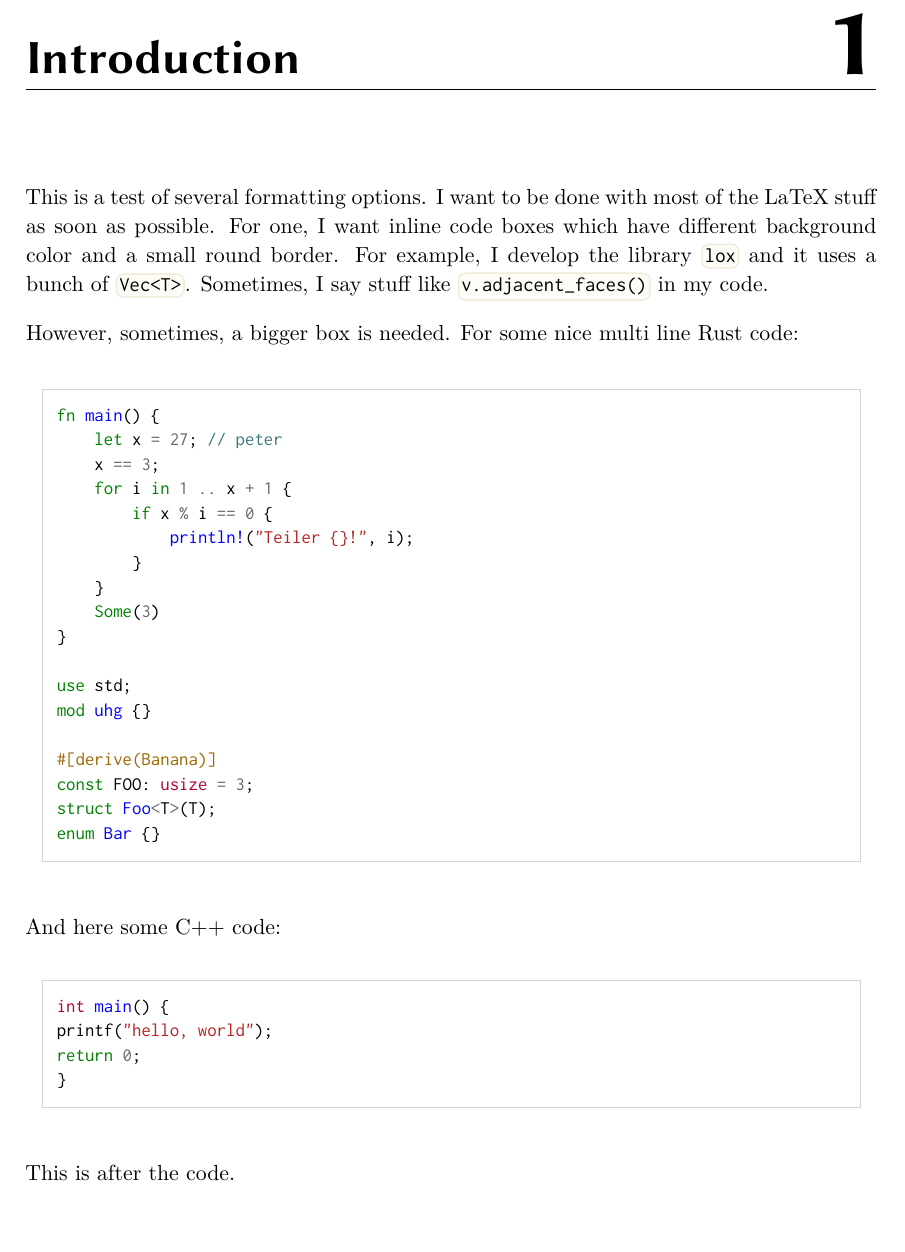
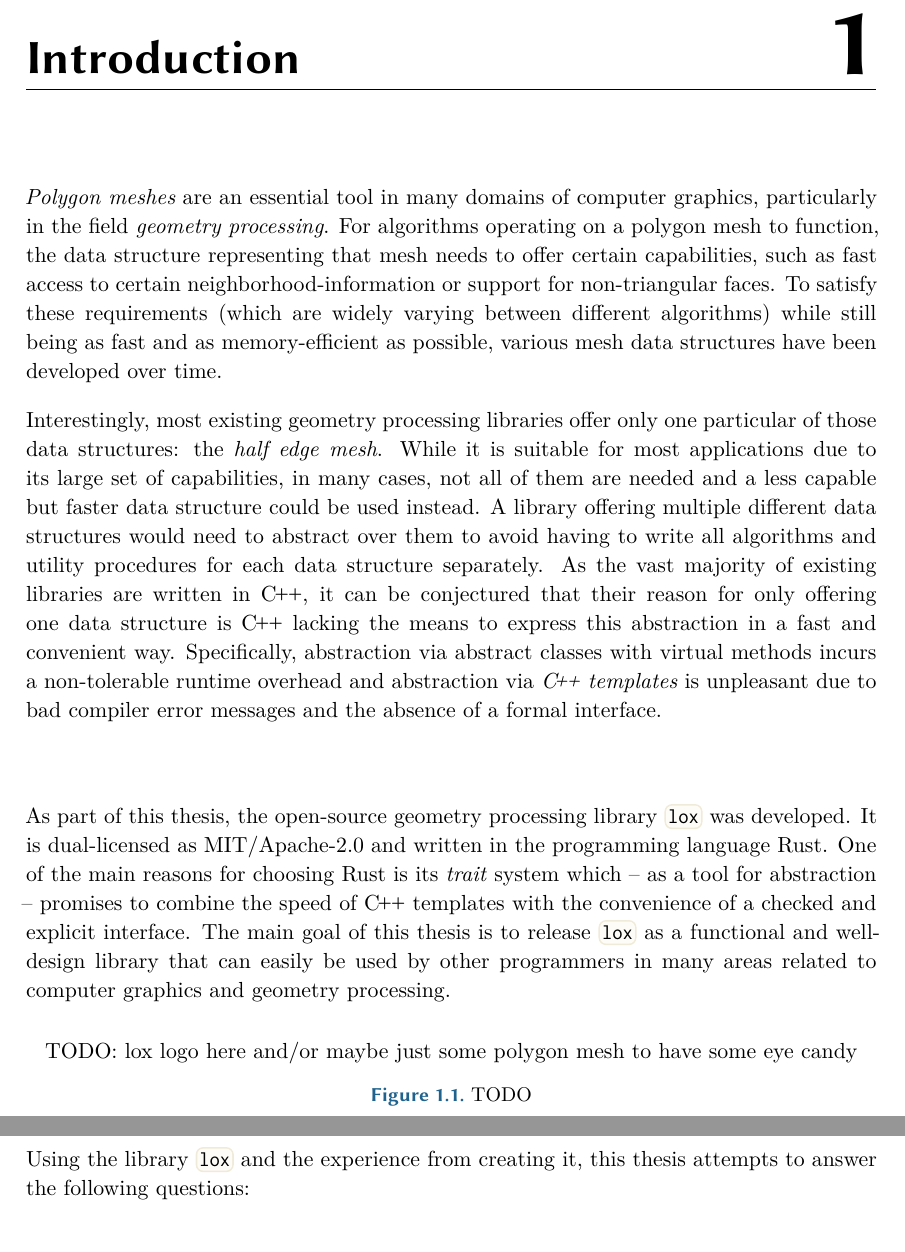
Before and after one commit to LukasKalbertodt/masters-thesis, a LaTeX thesis (text/thesis.tex, which reads text/chapters/1-introduction.tex, text/header.sty): part of page 4 of 33 before the commit and two parts of pages 4 and 5 of 33 after it, the two joined at a grey line, cut so that both start at the same text. Compiled offline with XeLaTeX.

Commit message:
Add chapter 1 introduction (first version, still uncomplete)

```diff
--- a/text/chapters/1-introduction.tex
+++ b/text/chapters/1-introduction.tex
@@ -1,40 +1,38 @@
 \chapter{Introduction}
 
-This is a test of several formatting options. I want to be done with most of the LaTeX stuff as soon as possible. For one, I want inline code boxes which have different background color and a small round border. For example, I develop the library \code{lox} and it uses a bunch of \code{Vec<T>}. Sometimes, I say stuff like \code{v.adjacent_faces()} in my code.
+% \emph{Polygon meshes} are an essential tool in many different domains of computer graphics, particularly in the field of \emph{geometry processing}.
+% Over the time, various data structures for the representation of these meshes have been developed.
+% To properly operate on a polygon mesh, algorithms require the data structure to offer certain capabilities (e.\,g. store non-triangular faces or fast access to certain neighborhood-information).
+% Additionally, data structures should be as fast and memory-efficient as possible.
 
-However, sometimes, a bigger box is needed. For some nice multi line Rust code:
+% \emph{Polygon meshes} are an essential tool in many domains of computer graphics, particularly in the field of \emph{geometry processing}.
+% To operate on a polygon mesh, algorithms require the data structure representing that mesh to offer certain capabilities (e.\,g. the ability to store non-triangular faces or fast access to certain neighborhood-information).
+% To satisfy these requirements (widely varying from algorithm to algorithm) while still being as fast and as memory-efficient as possible, various mesh data structures have been developed over time.
 
-\begin{rustcode}
-fn main() {
-    let x = 27; // peter
-    x == 3;
-    for i in 1 .. x + 1 {
-        if x % i == 0 {
-            println!("Teiler {}!", i);
-        }
-    }
-    Some(3)
-}
+\emph{Polygon meshes} are an essential tool in many domains of computer graphics, particularly in the field \emph{geometry processing}.
+For algorithms operating on a polygon mesh to function, the data structure representing that mesh needs to offer certain capabilities, such as fast access to certain neighborhood-information or support for non-triangular faces.
+To satisfy these requirements (which are widely varying between different algorithms) while still being as fast and as memory-efficient as possible, various mesh data structures have been developed over time.
 
-use std;
-mod uhg {}
+Interestingly, most existing geometry processing libraries offer only one particular of those data structures: the \emph{half edge mesh}.
+While it is suitable for most applications due to its large set of capabilities, in many cases, not all of them are needed and a less capable but faster data structure could be used instead.
+A library offering multiple different data structures would need to abstract over them to avoid having to write all algorithms and utility procedures for each data structure separately.
+As the vast majority of existing libraries are written in \cpp, it can be conjectured that their reason for only offering one data structure is \cpp lacking the means to express this abstraction in a fast and convenient way.
+Specifically, abstraction via abstract classes with virtual methods incurs a non-tolerable runtime overhead and abstraction via \emph{\cpp templates} is unpleasant due to bad compiler error messages and the absence of a formal interface.
 
-#[derive(Banana)]
-const FOO: usize = 3;
-struct Foo<T>(T);
-enum Bar {}
-\end{rustcode}
+\vspace{1cm}
 
-And here some C++ code:
+As part of this thesis, the open-source geometry processing library \code{lox} was developed.
+It is dual-licensed as \hyperlink{mit}{MIT}/\hyperlink{apache2}{Apache-2.0} and written in the programming language Rust.
+One of the main reasons for choosing Rust is its \emph{trait} system which -- as a tool for abstraction -- promises to combine the speed of \cpp templates with the convenience of a checked and explicit interface.
+The main goal of this thesis is to release \code{lox} as a functional and well-design library that can easily be used by other programmers in many areas related to computer graphics and geometry processing.
 
-\begin{cppcode}
-int main() {
-printf("hello, world");
-return 0;
-}
-\end{cppcode}
+\begin{figure}[b]
+  \centering
+  TODO: lox logo here and/or maybe just some polygon mesh to have some eye candy
+  \caption{TODO}
+\end{figure}
 
-This is after the code.
+\newpage
 
-\section{Structure}
+Using the library \code{lox} and the experience from creating it, this thesis attempts to answer the following questions:
 
--- a/text/header.sty
+++ b/text/header.sty
@@ -124,7 +124,8 @@
 \usepackage{enumitem}
 \setlist[itemize,1]{
     label={\raisebox{.6mm}{\footnotesize$\blacktriangleright$}},
-    leftmargin=7mm,
+    topsep=0mm,
+    leftmargin=6mm,
     itemsep=-1pt
 }
 \setlist[itemize,2]{
@@ -150,6 +151,8 @@
 \usepackage[style=alphabetic, date=iso, seconds=true, language=australian]{biblatex}
 \addbibresource{sources.bib}
 
+\nocite{mit}
+\nocite{apache2}
 \nocite{cc-by}
 \nocite{cc0}
 
```
Also changed, not shown: text/chapters/2-geometry-processing.tex (+2 -0 lines), text/sources.bib (+12 -0 lines), text/chapters/1-introduction.tex (56 more changed lines).
